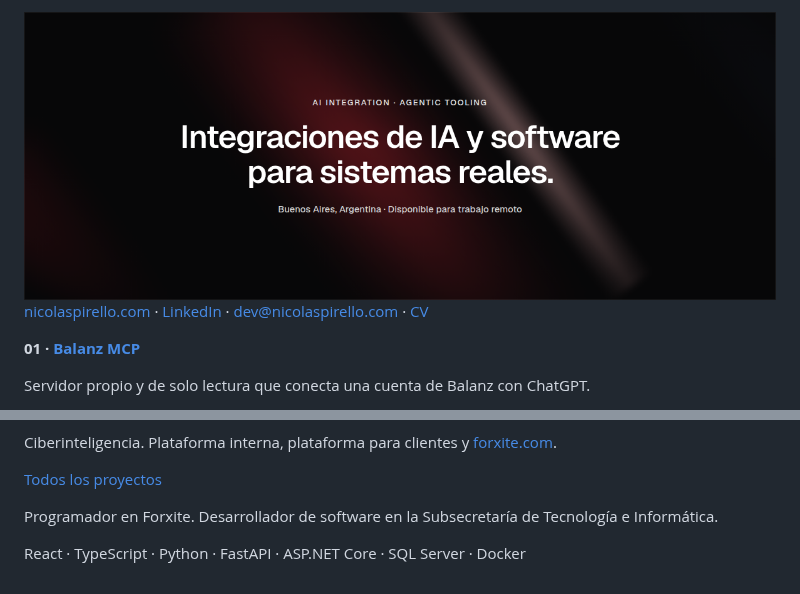
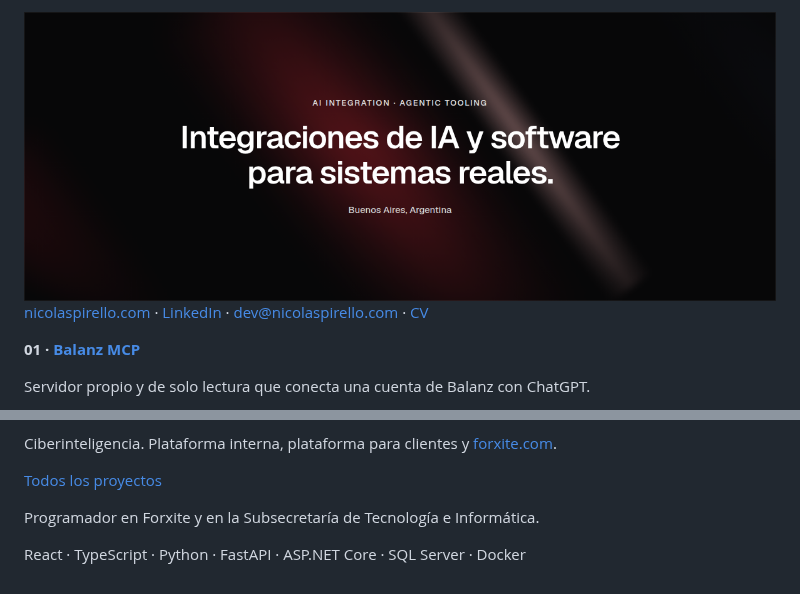
Before and after one commit to NicolasPirello/NicolasPirello, a Markdown page: README.md, 2 parts joined by grey strips. Drawn GitHub-style; pictures changed too: assets/header.png (deleted), assets/placa.png (added).

Commit message:
Unificar el rol y quitar la disponibilidad remota de la placa.
Programador y desarrollador decían lo mismo. La placa queda solo con Buenos Aires.

Co-authored-by: Nicolas Alejandro <NicolasPirello@users.noreply.github.com>

```diff
--- a/README.md
+++ b/README.md
@@ -1,4 +1,4 @@
-<img src="assets/header.png" alt="Nicolás Pirello. Integraciones de IA y software para sistemas reales. AI Integration Engineer en Buenos Aires, disponible para trabajo remoto." width="100%" />
+<img src="assets/placa.png" alt="Nicolás Pirello. Integraciones de IA y software para sistemas reales. AI Integration Engineer en Buenos Aires." width="100%" />
 
 [nicolaspirello.com](https://nicolaspirello.com) · [LinkedIn](https://www.linkedin.com/in/nicolas-pirello/) · [dev@nicolaspirello.com](mailto:dev@nicolaspirello.com) · [CV](https://nicolaspirello.com/cv-nicolas-pirello.pdf)
 
@@ -20,6 +20,6 @@ Ciberinteligencia. Plataforma interna, plataforma para clientes y [forxite.com](
 
 [Todos los proyectos](https://nicolaspirello.com/proyectos/)
 
-Programador en Forxite. Desarrollador de software en la Subsecretaría de Tecnología e Informática.
+Programador en Forxite y en la Subsecretaría de Tecnología e Informática.
 
 React · TypeScript · Python · FastAPI · ASP.NET Core · SQL Server · Docker
```
